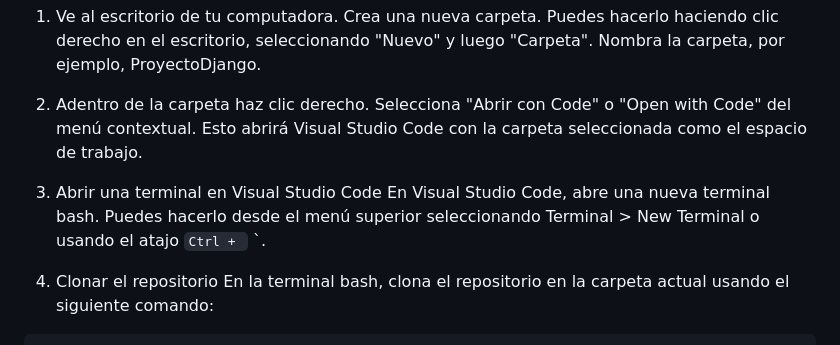
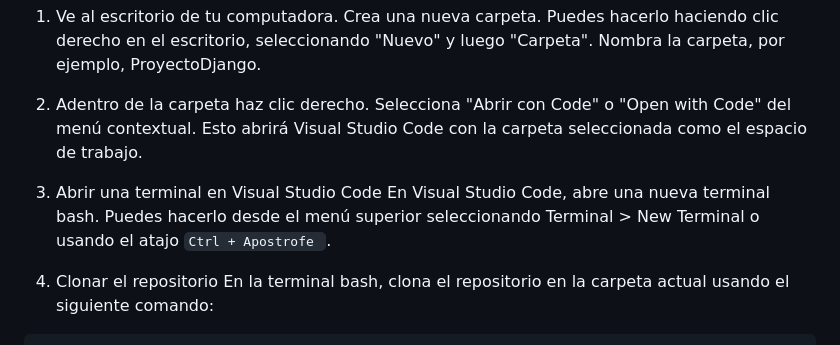
Before and after one commit to gonzaloe281/GonzaloEtchechury-ProyectoFinal, a Markdown page: README.md, the part around the change printed below. GitHub-like rendering.

```diff
--- a/README.md
+++ b/README.md
@@ -54,7 +54,7 @@ Crea una nueva carpeta. Puedes hacerlo haciendo clic derecho en el escritorio, s
 Selecciona "Abrir con Code" o "Open with Code" del menú contextual. Esto abrirá Visual Studio Code con la carpeta seleccionada como el espacio de trabajo.
 
 3. Abrir una terminal en Visual Studio Code
-En Visual Studio Code, abre una nueva terminal bash. Puedes hacerlo desde el menú superior seleccionando Terminal > New Terminal o usando el atajo `Ctrl + ` `.
+En Visual Studio Code, abre una nueva terminal bash. Puedes hacerlo desde el menú superior seleccionando Terminal > New Terminal o usando el atajo `Ctrl + Apostrofe `.
 
 4. Clonar el repositorio
 En la terminal bash, clona el repositorio en la carpeta actual usando el siguiente comando:
```
Also changed, not shown: other parts of README.md (+4 -4 lines).
